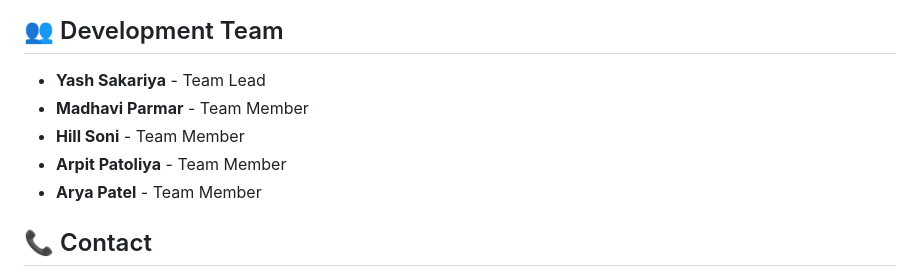
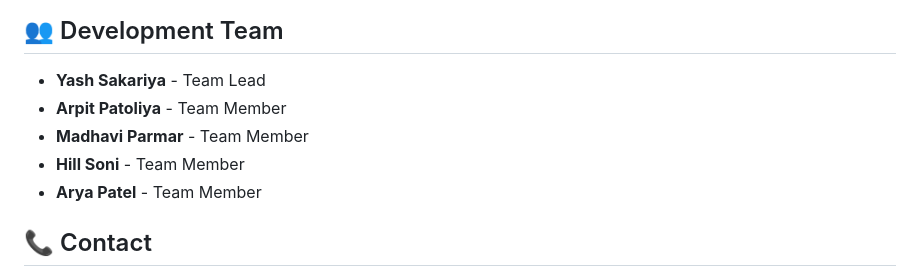
Before and after one commit to SKuLLL18/JusticeAI-Multi-Agent-Legal-Assistance-Platform, a Markdown page: README.md, the part around one of its changes. Drawn GitHub-style.

```diff
--- a/README.md
+++ b/README.md
@@ -231,9 +231,9 @@ This project directly supports **SDG Goal 16: Peace, Justice, and Strong Institu
 ## 👥 Development Team
 
 - **Yash Sakariya** - Team Lead
+- **Arpit Patoliya** - Team Member
 - **Madhavi Parmar** - Team Member
 - **Hill Soni** - Team Member
-- **Arpit Patoliya** - Team Member
 - **Arya Patel** - Team Member
 
 ## 📞 Contact
```
Also changed, not shown: other parts of README.md (+1 -0 lines).
